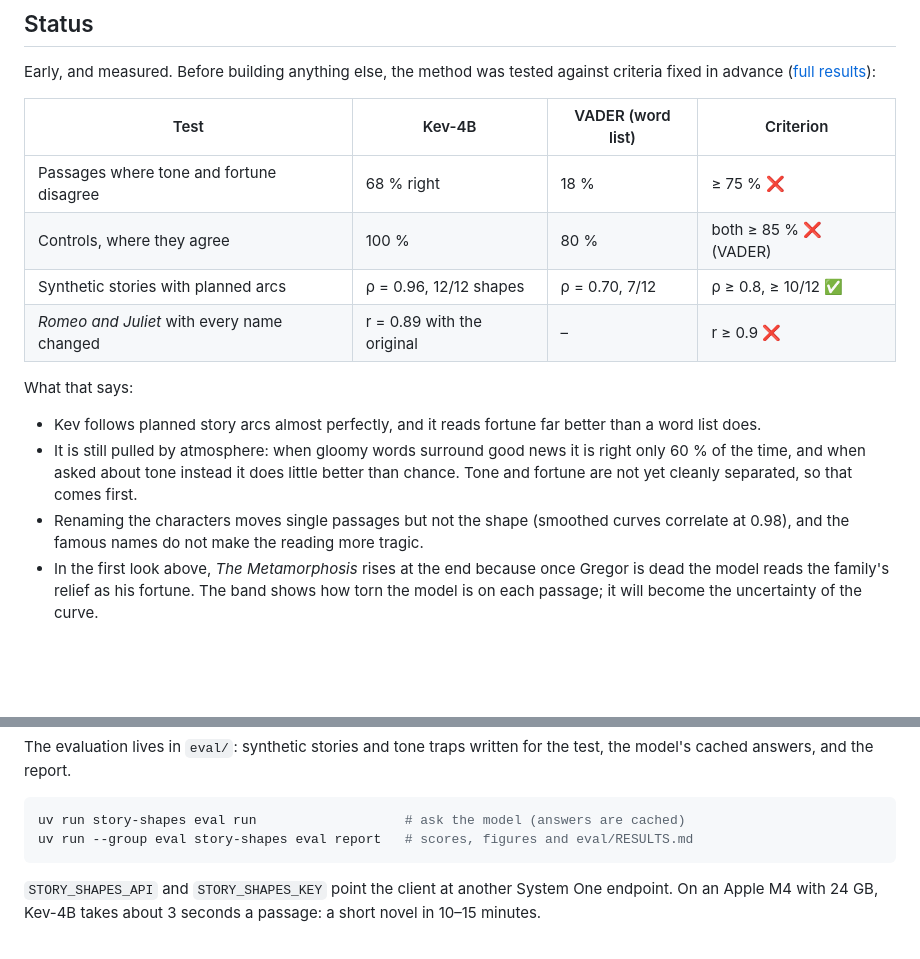
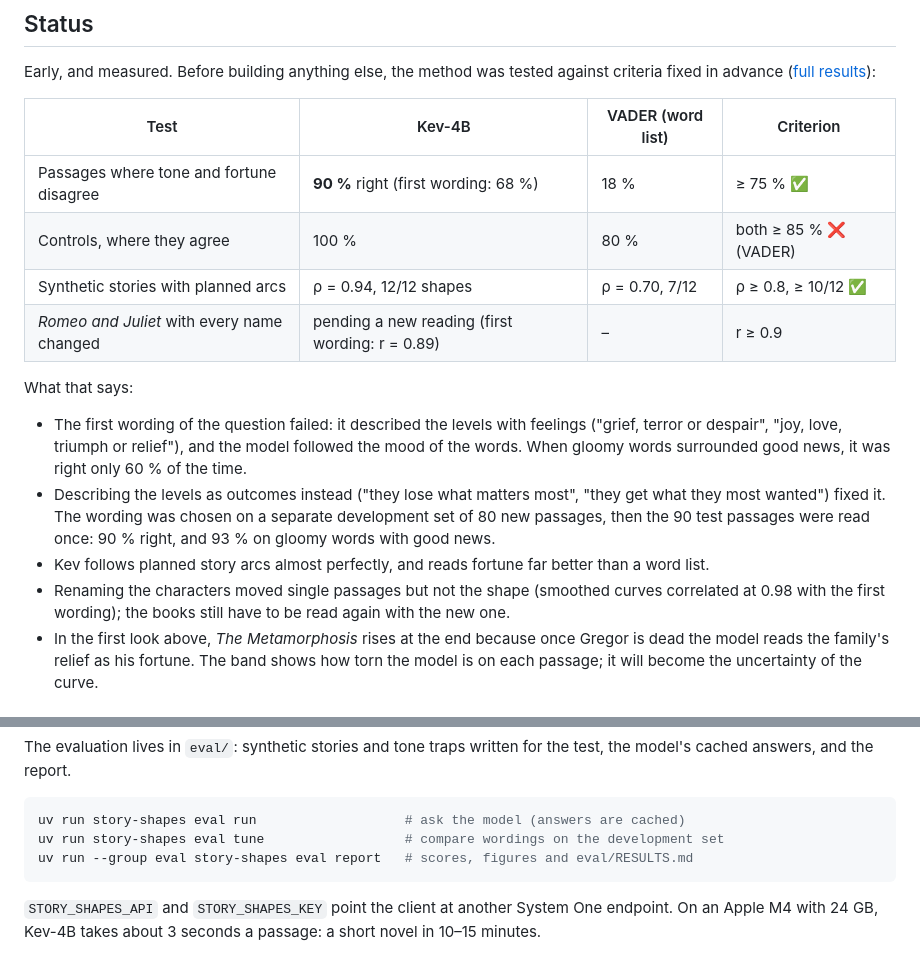
Before and after one commit to abp002/story-shapes, a Markdown page: README.md, 2 parts joined by grey strips. Drawn GitHub-style; blank space fills up the shorter version.

````diff
--- a/README.md
+++ b/README.md
@@ -27,20 +27,23 @@ fixed in advance ([full results](eval/RESULTS.md)):
 
 | Test | Kev-4B | VADER (word list) | Criterion |
 |---|---|---|---|
-| Passages where tone and fortune disagree | 68 % right | 18 % | ≥ 75 % ❌ |
+| Passages where tone and fortune disagree | **90 %** right (first wording: 68 %) | 18 % | ≥ 75 % ✅ |
 | Controls, where they agree | 100 % | 80 % | both ≥ 85 % ❌ (VADER) |
-| Synthetic stories with planned arcs | ρ = 0.96, 12/12 shapes | ρ = 0.70, 7/12 | ρ ≥ 0.8, ≥ 10/12 ✅ |
-| *Romeo and Juliet* with every name changed | r = 0.89 with the original | – | r ≥ 0.9 ❌ |
+| Synthetic stories with planned arcs | ρ = 0.94, 12/12 shapes | ρ = 0.70, 7/12 | ρ ≥ 0.8, ≥ 10/12 ✅ |
+| *Romeo and Juliet* with every name changed | pending a new reading (first wording: r = 0.89) | – | r ≥ 0.9 |
 
 What that says:
 
-- Kev follows planned story arcs almost perfectly, and it reads fortune far better than a word
-  list does.
-- It is still pulled by atmosphere: when gloomy words surround good news it is right only 60 % of
-  the time, and when asked about tone instead it does little better than chance. Tone and
-  fortune are not yet cleanly separated, so that comes first.
-- Renaming the characters moves single passages but not the shape (smoothed curves correlate
-  at 0.98), and the famous names do not make the reading more tragic.
+- The first wording of the question failed: it described the levels with feelings ("grief,
+  terror or despair", "joy, love, triumph or relief"), and the model followed the mood of the
+  words. When gloomy words surrounded good news, it was right only 60 % of the time.
+- Describing the levels as outcomes instead ("they lose what matters most", "they get what they
+  most wanted") fixed it. The wording was chosen on a separate development set of 80 new
+  passages, then the 90 test passages were read once: 90 % right, and 93 % on gloomy words with
+  good news.
+- Kev follows planned story arcs almost perfectly, and reads fortune far better than a word list.
+- Renaming the characters moved single passages but not the shape (smoothed curves correlated at
+  0.98 with the first wording); the books still have to be read again with the new one.
 - In the first look above, *The Metamorphosis* rises at the end because once Gregor is dead the
   model reads the family's relief as his fortune. The band shows how torn the model is on each
   passage; it will become the uncertainty of the curve.
@@ -75,6 +78,7 @@ model's cached answers, and the report.
 
 ```bash
 uv run story-shapes eval run                   # ask the model (answers are cached)
+uv run story-shapes eval tune                  # compare wordings on the development set
 uv run --group eval story-shapes eval report   # scores, figures and eval/RESULTS.md
 ```
 
````
Also changed, not shown: eval/RESULTS.md (+15 -13 lines), eval/synthetic.png, eval/traps.png, 16 other files.
